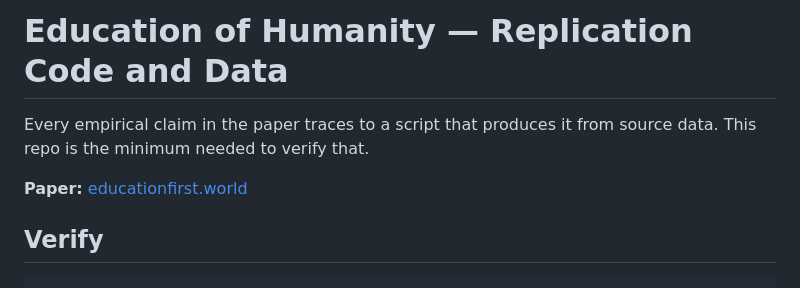
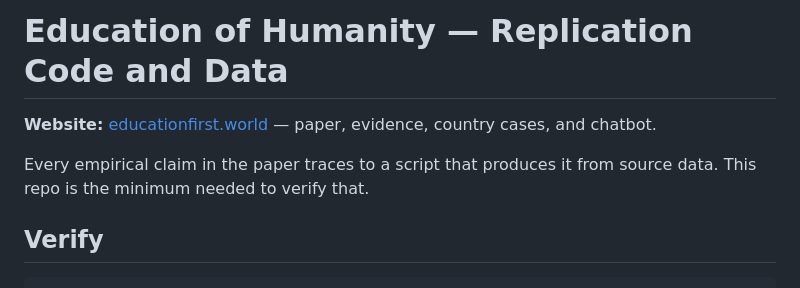
Before and after one commit to rkpagadala/education-of-humanity, a Markdown page: README.md, the part around the change. GitHub-like rendering.

Commit message:
Sync replication repo

```diff
--- a/README.md
+++ b/README.md
@@ -1,8 +1,8 @@
 # Education of Humanity — Replication Code and Data
 
+**Website:** [educationfirst.world](https://educationfirst.world) — paper, evidence, country cases, and chatbot.
+
 Every empirical claim in the paper traces to a script that produces it from source data. This repo is the minimum needed to verify that.
-
-**Paper:** [educationfirst.world](https://educationfirst.world)
 
 ## Verify
 
```
